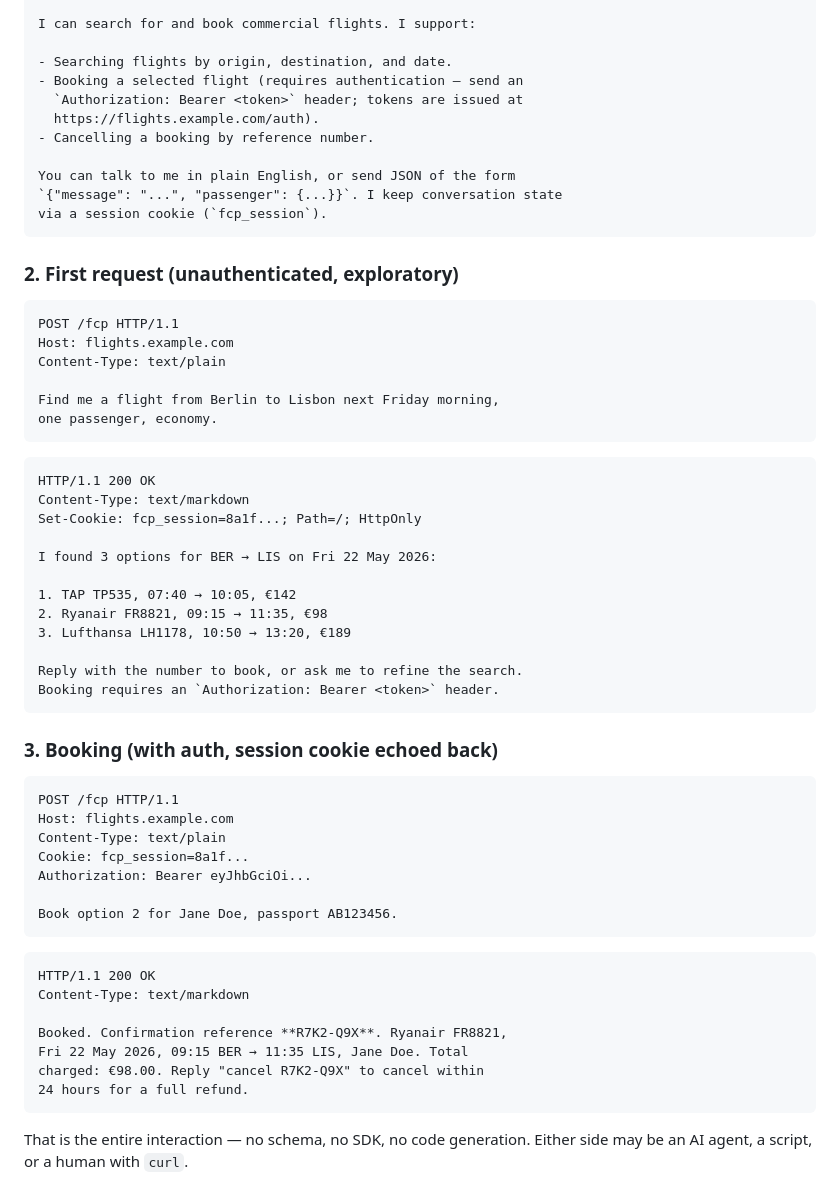
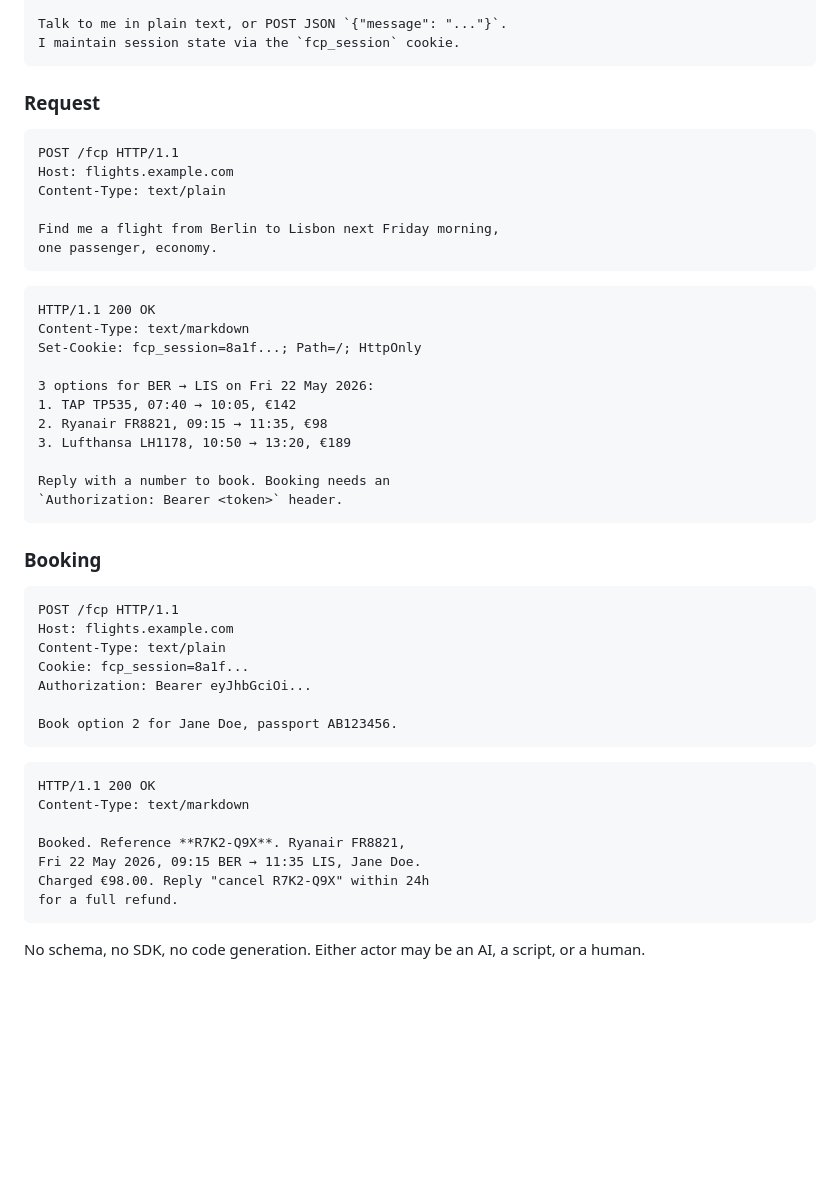
Before and after one commit to everruns/fcp, a Markdown page: SPEC.md, the part around one of its changes. Rendered like a GitHub page; blank space fills up the shorter version.

Commit message:
Add glossary, reframe around actors, tighten spec

````diff
--- a/SPEC.md
+++ b/SPEC.md
@@ -102,18 +100,9 @@ Content-Type: text/markdown
 
-I can search for and book commercial flights. I support:
-
-- Searching flights by origin, destination, and date.
-- Booking a selected flight (requires authentication — send an
-  `Authorization: Bearer <token>` header; tokens are issued at
-  https://flights.example.com/auth).
-- Cancelling a booking by reference number.
-
-You can talk to me in plain English, or send JSON of the form
-`{"message": "...", "passenger": {...}}`. I keep conversation state
-via a session cookie (`fcp_session`).
+Talk to me in plain text, or POST JSON `{"message": "..."}`.
+I maintain session state via the `fcp_session` cookie.
 ```
 
-### 2. First request (unauthenticated, exploratory)
+### Request
 
 ```http
 POST /fcp HTTP/1.1
@@ -129,17 +118,16 @@ HTTP/1.1 200 OK
 Content-Type: text/markdown
 Set-Cookie: fcp_session=8a1f...; Path=/; HttpOnly
 
-I found 3 options for BER → LIS on Fri 22 May 2026:
-
+3 options for BER → LIS on Fri 22 May 2026:
 1. TAP TP535, 07:40 → 10:05, €142
 2. Ryanair FR8821, 09:15 → 11:35, €98
 3. Lufthansa LH1178, 10:50 → 13:20, €189
 
-Reply with the number to book, or ask me to refine the search.
-Booking requires an `Authorization: Bearer <token>` header.
+Reply with a number to book. Booking needs an
+`Authorization: Bearer <token>` header.
 ```
 
-### 3. Booking (with auth, session cookie echoed back)
+### Booking
 
 ```http
 POST /fcp HTTP/1.1
@@ -155,11 +143,11 @@ Book option 2 for Jane Doe, passport AB123456.
 HTTP/1.1 200 OK
 Content-Type: text/markdown
 
-Booked. Confirmation reference **R7K2-Q9X**. Ryanair FR8821,
-Fri 22 May 2026, 09:15 BER → 11:35 LIS, Jane Doe. Total
-charged: €98.00. Reply "cancel R7K2-Q9X" to cancel within
-24 hours for a full refund.
+Booked. Reference **R7K2-Q9X**. Ryanair FR8821,
+Fri 22 May 2026, 09:15 BER → 11:35 LIS, Jane Doe.
+Charged €98.00. Reply "cancel R7K2-Q9X" within 24h
+for a full refund.
 ```
 
-That is the entire interaction — no schema, no SDK, no code generation.
-Either side may be an AI agent, a script, or a human with `curl`.
+No schema, no SDK, no code generation. Either actor may be an AI, a
+script, or a human.
````
Also changed, not shown: other parts of SPEC.md (+70 -72 lines).
